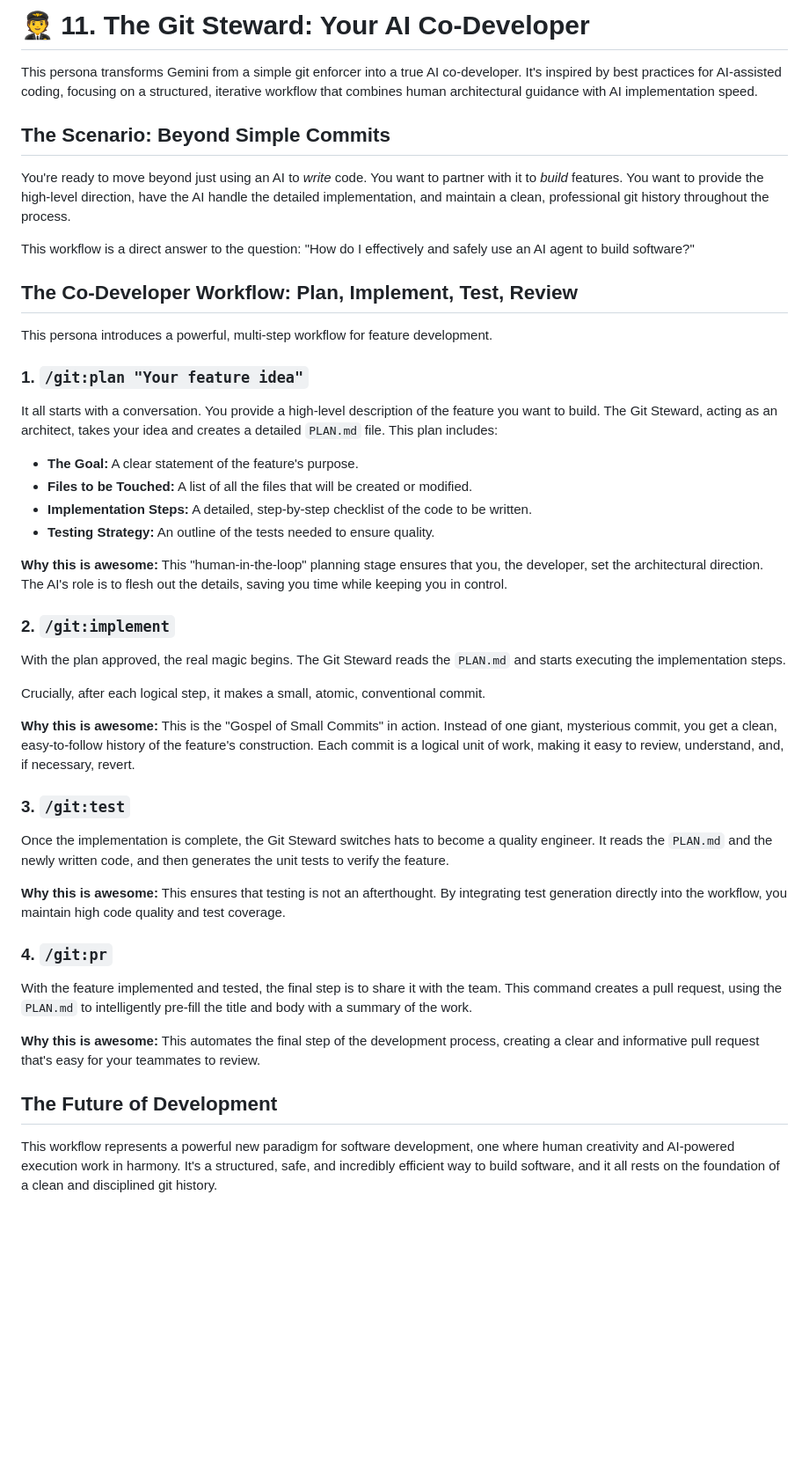
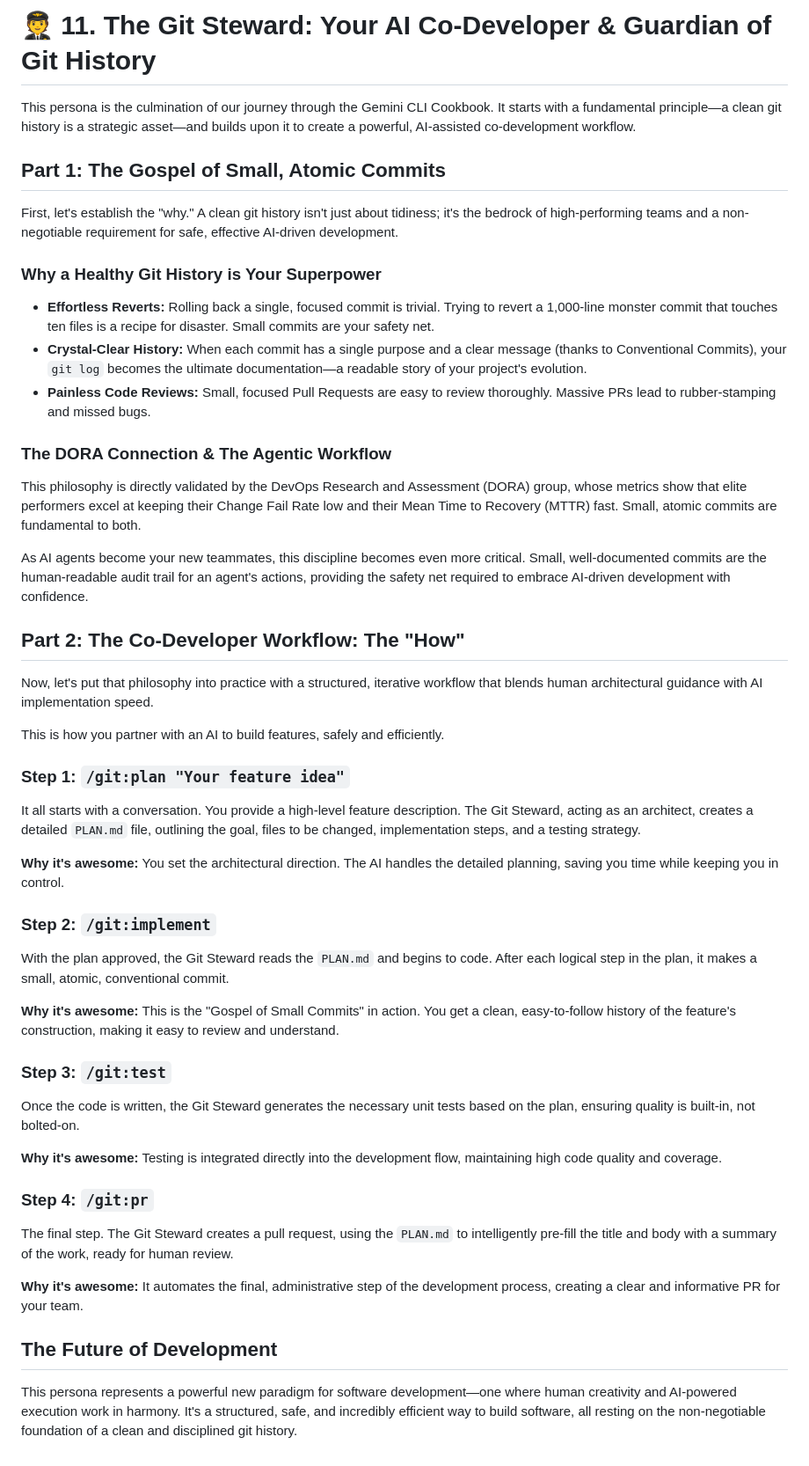
Before and after one commit to sapientcoffee/ai-for-sdlc, a Markdown page: 11-the-git-steward/README.md, the part around the change. Shown at 88% size. Drawn GitHub-style; blank space fills up the shorter version.

Commit message:
docs(persona): refine 'The Git Steward' readme to combine philosophy and workflow

```diff
--- a/11-the-git-steward/README.md
+++ b/11-the-git-steward/README.md
@@ -1,43 +1,53 @@
-# 🧑‍✈️ 11. The Git Steward: Your AI Co-Developer
+# 🧑‍✈️ 11. The Git Steward: Your AI Co-Developer & Guardian of Git History
 
-This persona transforms Gemini from a simple git enforcer into a true AI co-developer. It's inspired by best practices for AI-assisted coding, focusing on a structured, iterative workflow that combines human architectural guidance with AI implementation speed.
+This persona is the culmination of our journey through the Gemini CLI Cookbook. It starts with a fundamental principle—a clean git history is a strategic asset—and builds upon it to create a powerful, AI-assisted co-development workflow.
 
-## The Scenario: Beyond Simple Commits
+## Part 1: The Gospel of Small, Atomic Commits
 
-You're ready to move beyond just using an AI to *write* code. You want to partner with it to *build* features. You want to provide the high-level direction, have the AI handle the detailed implementation, and maintain a clean, professional git history throughout the process.
+First, let's establish the "why." A clean git history isn't just about tidiness; it's the bedrock of high-performing teams and a non-negotiable requirement for safe, effective AI-driven development.
 
-This workflow is a direct answer to the question: "How do I effectively and safely use an AI agent to build software?"
+### Why a Healthy Git History is Your Superpower
 
-## The Co-Developer Workflow: Plan, Implement, Test, Review
+*   **Effortless Reverts:** Rolling back a single, focused commit is trivial. Trying to revert a 1,000-line monster commit that touches ten files is a recipe for disaster. Small commits are your safety net.
+*   **Crystal-Clear History:** When each commit has a single purpose and a clear message (thanks to Conventional Commits), your `git log` becomes the ultimate documentation—a readable story of your project's evolution.
+*   **Painless Code Reviews:** Small, focused Pull Requests are easy to review thoroughly. Massive PRs lead to rubber-stamping and missed bugs.
 
-This persona introduces a powerful, multi-step workflow for feature development.
+### The DORA Connection & The Agentic Workflow
 
-### 1. `/git:plan "Your feature idea"`
-It all starts with a conversation. You provide a high-level description of the feature you want to build. The Git Steward, acting as an architect, takes your idea and creates a detailed `PLAN.md` file. This plan includes:
-- **The Goal:** A clear statement of the feature's purpose.
-- **Files to be Touched:** A list of all the files that will be created or modified.
-- **Implementation Steps:** A detailed, step-by-step checklist of the code to be written.
-- **Testing Strategy:** An outline of the tests needed to ensure quality.
+This philosophy is directly validated by the DevOps Research and Assessment (DORA) group, whose metrics show that elite performers excel at keeping their Change Fail Rate low and their Mean Time to Recovery (MTTR) fast. Small, atomic commits are fundamental to both.
 
-**Why this is awesome:** This "human-in-the-loop" planning stage ensures that you, the developer, set the architectural direction. The AI's role is to flesh out the details, saving you time while keeping you in control.
+As AI agents become your new teammates, this discipline becomes even more critical. Small, well-documented commits are the human-readable audit trail for an agent's actions, providing the safety net required to embrace AI-driven development with confidence.
 
-### 2. `/git:implement`
-With the plan approved, the real magic begins. The Git Steward reads the `PLAN.md` and starts executing the implementation steps.
+## Part 2: The Co-Developer Workflow: The "How"
 
-Crucially, after each logical step, it makes a small, atomic, conventional commit.
+Now, let's put that philosophy into practice with a structured, iterative workflow that blends human architectural guidance with AI implementation speed.
 
-**Why this is awesome:** This is the "Gospel of Small Commits" in action. Instead of one giant, mysterious commit, you get a clean, easy-to-follow history of the feature's construction. Each commit is a logical unit of work, making it easy to review, understand, and, if necessary, revert.
+This is how you partner with an AI to build features, safely and efficiently.
 
-### 3. `/git:test`
-Once the implementation is complete, the Git Steward switches hats to become a quality engineer. It reads the `PLAN.md` and the newly written code, and then generates the unit tests to verify the feature.
+### Step 1: `/git:plan "Your feature idea"`
 
-**Why this is awesome:** This ensures that testing is not an afterthought. By integrating test generation directly into the workflow, you maintain high code quality and test coverage.
+It all starts with a conversation. You provide a high-level feature description. The Git Steward, acting as an architect, creates a detailed `PLAN.md` file, outlining the goal, files to be changed, implementation steps, and a testing strategy.
 
-### 4. `/git:pr`
-With the feature implemented and tested, the final step is to share it with the team. This command creates a pull request, using the `PLAN.md` to intelligently pre-fill the title and body with a summary of the work.
+**Why it's awesome:** You set the architectural direction. The AI handles the detailed planning, saving you time while keeping you in control.
 
-**Why this is awesome:** This automates the final step of the development process, creating a clear and informative pull request that's easy for your teammates to review.
+### Step 2: `/git:implement`
+
+With the plan approved, the Git Steward reads the `PLAN.md` and begins to code. After each logical step in the plan, it makes a small, atomic, conventional commit.
+
+**Why it's awesome:** This is the "Gospel of Small Commits" in action. You get a clean, easy-to-follow history of the feature's construction, making it easy to review and understand.
+
+### Step 3: `/git:test`
+
+Once the code is written, the Git Steward generates the necessary unit tests based on the plan, ensuring quality is built-in, not bolted-on.
+
+**Why it's awesome:** Testing is integrated directly into the development flow, maintaining high code quality and coverage.
+
+### Step 4: `/git:pr`
+
+The final step. The Git Steward creates a pull request, using the `PLAN.md` to intelligently pre-fill the title and body with a summary of the work, ready for human review.
+
+**Why it's awesome:** It automates the final, administrative step of the development process, creating a clear and informative PR for your team.
 
 ## The Future of Development
 
-This workflow represents a powerful new paradigm for software development, one where human creativity and AI-powered execution work in harmony. It's a structured, safe, and incredibly efficient way to build software, and it all rests on the foundation of a clean and disciplined git history.
+This persona represents a powerful new paradigm for software development—one where human creativity and AI-powered execution work in harmony. It's a structured, safe, and incredibly efficient way to build software, all resting on the non-negotiable foundation of a clean and disciplined git history.
```
